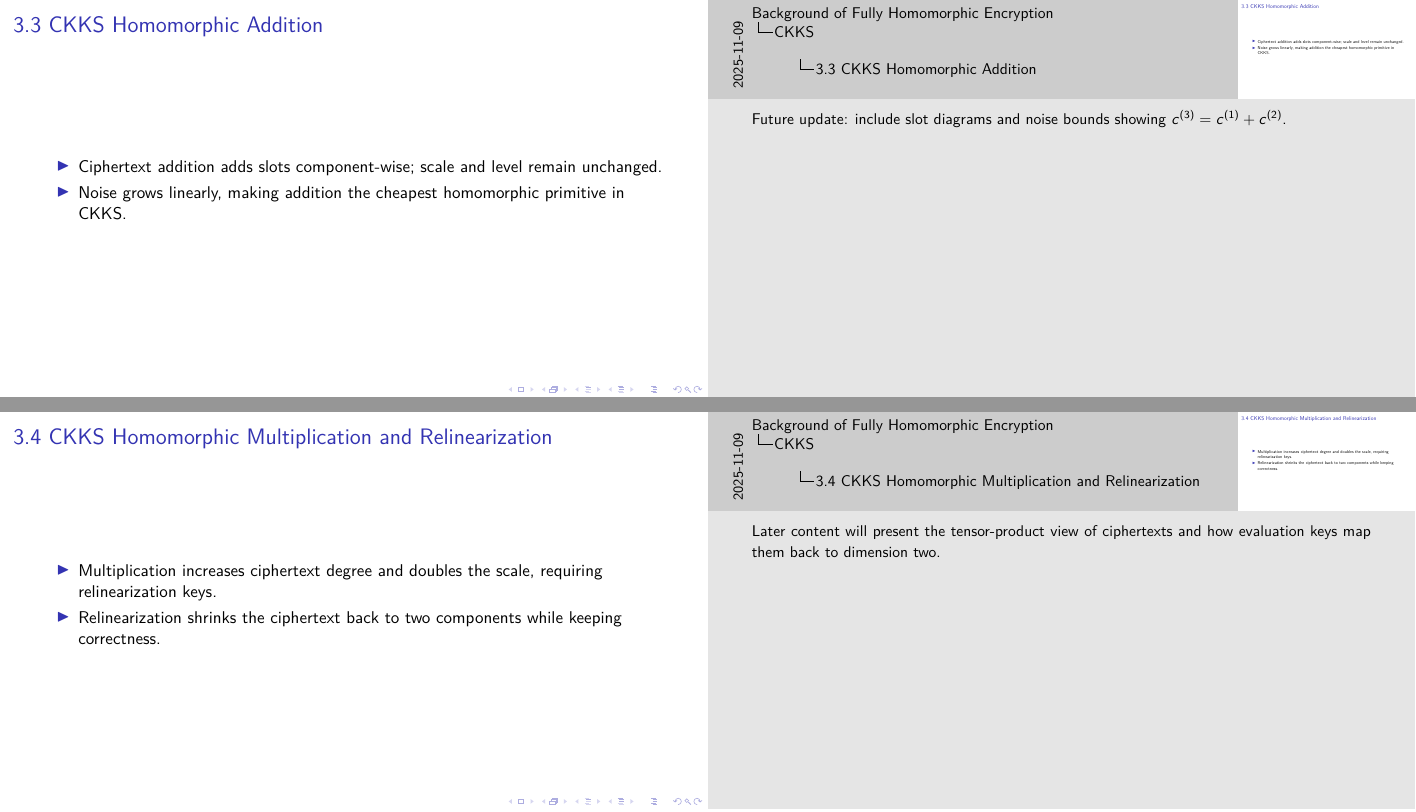
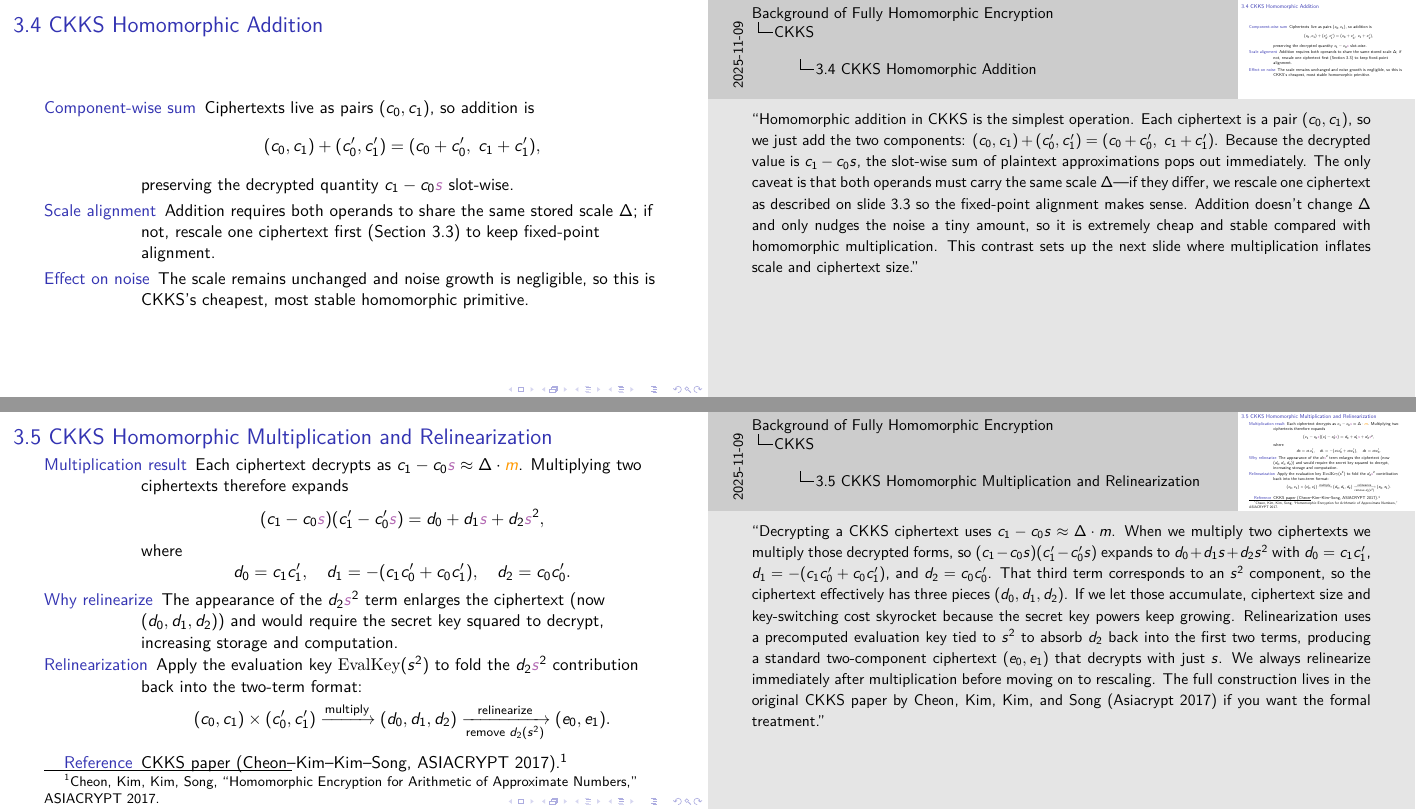
Before and after one commit to specialpointcentral/FHE-bg, LaTeX slides (main.tex): pages 13 and 14 of 18 before the commit and pages 14 and 15 of 18 after it, joined at a grey line. Compiled offline with pdfLaTeX.

Commit message:
Refine CKKS slides and align notation
Signed-off-by: Qi HU <github@spcsky.com>

```diff
--- a/main.tex
+++ b/main.tex
@@ -205,8 +220,2 @@
 \end{frame}
 
-\begin{frame}{3.3 CKKS Homomorphic Addition}
-  \begin{itemize}
-    \item Ciphertext addition adds slots component-wise; scale and level remain unchanged.
-    \item Noise grows linearly, making addition the cheapest homomorphic primitive in CKKS.
-  \end{itemize}
-  \note{Future update: include slot diagrams and noise bounds showing $c^{(3)} = c^{(1)} + c^{(2)}$.}
@@ -213,19 +241,43 @@
 \end{frame}
 
-\begin{frame}{3.4 CKKS Homomorphic Multiplication and Relinearization}
-  \begin{itemize}
-    \item Multiplication increases ciphertext degree and doubles the scale, requiring relinearization keys.
-    \item Relinearization shrinks the ciphertext back to two components while keeping correctness.
-  \end{itemize}
-  \note{Later content will present the tensor-product view of ciphertexts and how evaluation keys map them back to dimension two.}
+\begin{frame}{3.4 CKKS Homomorphic Addition}
+  \begin{description}
+    \item[Component-wise sum] Ciphertexts live as pairs $(c_0, c_1)$, so addition is
+    $$
+      (c_0, c_1) + (c'_0, c'_1) = (c_0 + c'_0,\; c_1 + c'_1),
+    $$
+    preserving the decrypted quantity $c_1 - c_0 \seckey{s}$ slot-wise.
+    \item[Scale alignment] Addition requires both operands to share the same stored scale $\Delta$; if not, rescale one ciphertext first (Section~3.3) to keep fixed-point alignment.
+    \item[Effect on noise] The scale remains unchanged and noise growth is negligible, so this is CKKS’s cheapest, most stable homomorphic primitive.
+  \end{description}
+  \note{“Homomorphic addition in CKKS is the simplest operation. Each ciphertext is a pair $(c_0, c_1)$, so we just add the two components: $(c_0, c_1) + (c'_0, c'_1) = (c_0 + c'_0,\; c_1 + c'_1)$. Because the decrypted value is $c_1 - c_0 s$, the slot-wise sum of plaintext approximations pops out immediately. The only caveat is that both operands must carry the same scale $\Delta$—if they differ, we rescale one ciphertext as described on slide 3.3 so the fixed-point alignment makes sense. Addition doesn’t change $\Delta$ and only nudges the noise a tiny amount, so it is extremely cheap and stable compared with homomorphic multiplication. This contrast sets up the next slide where multiplication inflates scale and ciphertext size.”}
 \end{frame}
 
-\begin{frame}{3.5 CKKS Rescaling and Scale Management}
-  \begin{itemize}
-    \item Rescale divides the ciphertext by its current scale (and modulus) to keep values within range.
-    \item Level consumption trades modulus for precision, guiding circuit depth planning.
-  \end{itemize}
-  \note{Upcoming material: equations for $\mathrm{Rescale}(c) = \lfloor c / \Delta \rfloor$, discussions on modulus chains, and examples of managing scale across layers.}
+\begin{frame}{3.5 CKKS Homomorphic Multiplication and Relinearization}
+  \begin{description}
+    \item[Multiplication result] Each ciphertext decrypts as $c_1 - c_0 \seckey{s} \approx \Delta \cdot \plaintext{m}$. Multiplying two ciphertexts therefore expands
+    $$
+      (c_1 - c_0 \seckey{s}) (c'_1 - c'_0 \seckey{s}) =
+      d_0 + d_1 \seckey{s} + d_2 \seckey{s}^2,
+    $$
+    where
+    \[
+      d_0 = c_1 c'_1,\quad
+      d_1 = -(c_1 c'_0 + c_0 c'_1),\quad
+      d_2 = c_0 c'_0.
+    \]
+    \item[Why relinearize] The appearance of the $d_2 \seckey{s}^2$ term enlarges the ciphertext (now $(d_0, d_1, d_2)$) and would require the secret key squared to decrypt, increasing storage and computation.
+    \item[Relinearization] Apply the evaluation key $\mathrm{EvalKey}(s^2)$ to fold the $d_2 \seckey{s}^2$ contribution back into the two-term format:
+    \[
+      (c_0, c_1) \times (c'_0, c'_1)
+      \xrightarrow{\text{multiply}}
+      (d_0, d_1, d_2)
+      \xrightarrow[\text{remove } d_2 (s^2)]{\text{relinearize}}
+      (e_0, e_1).
+    \]
+    \item[Reference] CKKS paper (Cheon--Kim--Kim--Song, ASIACRYPT~2017).\footnote{Cheon, Kim, Kim, Song, “Homomorphic Encryption for Arithmetic of Approximate Numbers,” ASIACRYPT 2017.}
+  \end{description}
+  \note{“Decrypting a CKKS ciphertext uses $c_1 - c_0 s \approx \Delta \cdot m$. When we multiply two ciphertexts we multiply those decrypted forms, so $(c_1 - c_0 s)(c'_1 - c'_0 s)$ expands to $d_0 + d_1 s + d_2 s^2$ with $d_0 = c_1 c'_1$, $d_1 = -(c_1 c'_0 + c_0 c'_1)$, and $d_2 = c_0 c'_0$. That third term corresponds to an $s^2$ component, so the ciphertext effectively has three pieces $(d_0, d_1, d_2)$. If we let those accumulate, ciphertext size and key-switching cost skyrocket because the secret key powers keep growing. Relinearization uses a precomputed evaluation key tied to $s^2$ to absorb $d_2$ back into the first two terms, producing a standard two-component ciphertext $(e_0, e_1)$ that decrypts with just $s$. We always relinearize immediately after multiplication before moving on to rescaling. The full construction lives in the original CKKS paper by Cheon, Kim, Kim, and Song (Asiacrypt 2017) if you want the formal treatment.”}
 \end{frame}
 
 \section{TFHE}
```
Also changed, not shown: main.tex (70 more changed lines).
